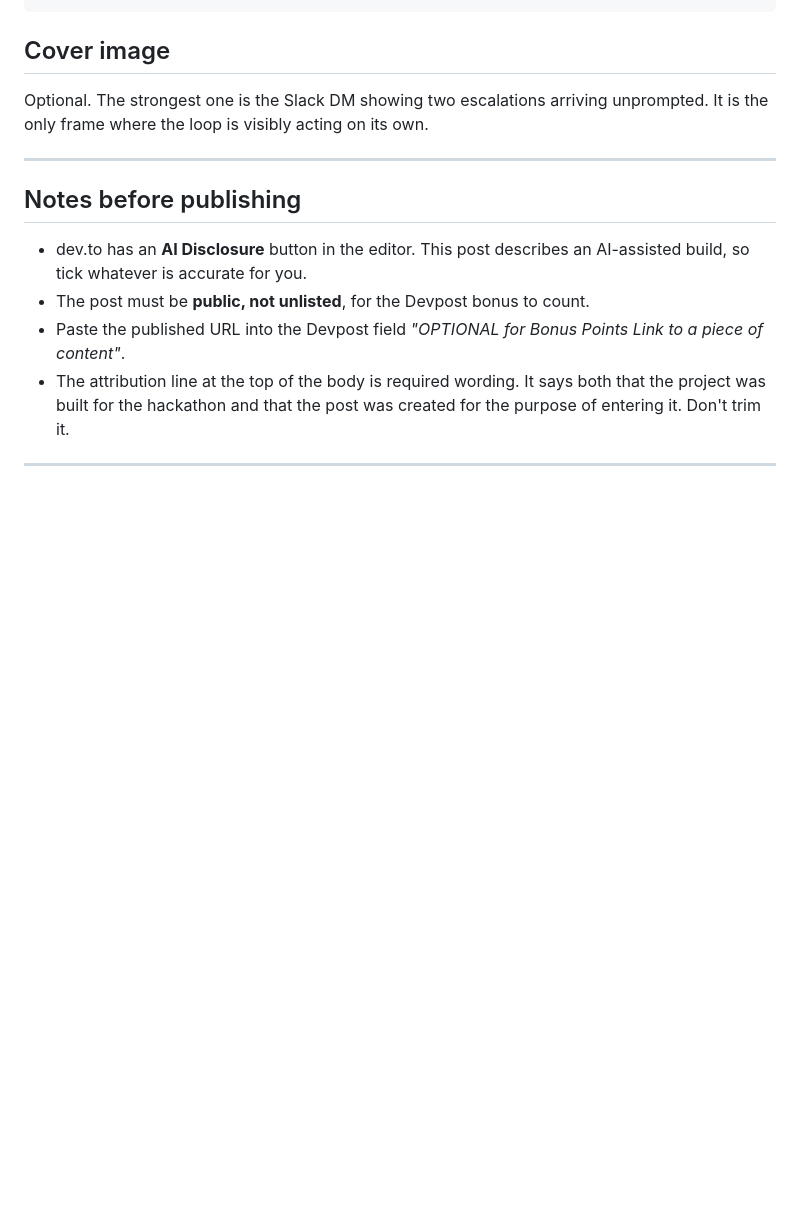
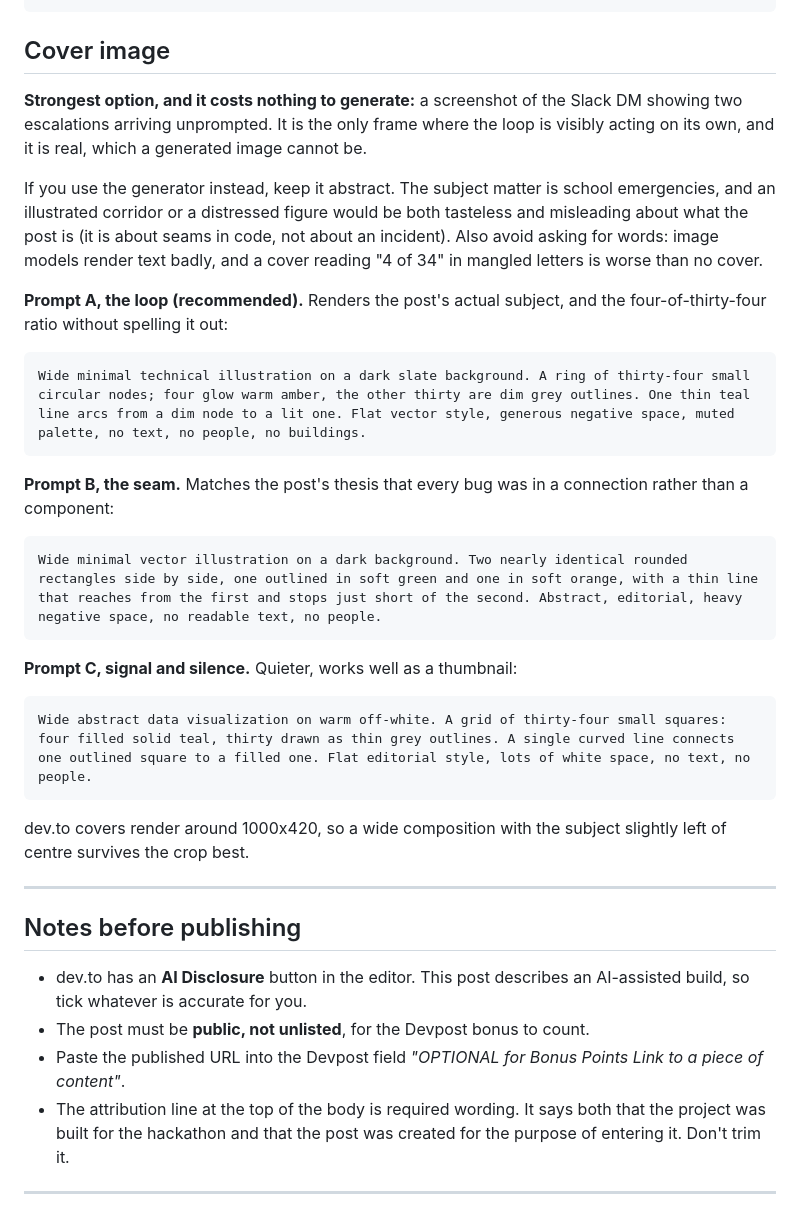
Before and after one commit to 4KInc/CrisisMesh, a Markdown page: docs/stage3/DEVTO_POST.md, the part around the change. GitHub-like rendering; blank space fills up the shorter version.

Commit message:
dev.to post: cover image guidance and three prompts
The cover section said only "optional, the Slack DM is strongest". Adds why an
illustrated emergency scene would be the wrong call for this subject, why not to
ask a generator for words, and three prompts that render the post's actual
content: the loop and its four-of-thirty-four ratio, the seam between two nearly
identical functions, and reachable versus silent as a grid.

The screenshot is still named first. It is the only frame where the loop is
visibly acting on its own, and it has the advantage of being real.

Co-Authored-By: Claude Opus 5 (1M context) <noreply@anthropic.com>

````diff
--- a/docs/stage3/DEVTO_POST.md
+++ b/docs/stage3/DEVTO_POST.md
@@ -21,8 +21,39 @@ hackathon
 
 ## Cover image
 
-Optional. The strongest one is the Slack DM showing two escalations arriving
-unprompted. It is the only frame where the loop is visibly acting on its own.
+**Strongest option, and it costs nothing to generate:** a screenshot of the
+Slack DM showing two escalations arriving unprompted. It is the only frame where
+the loop is visibly acting on its own, and it is real, which a generated image
+cannot be.
+
+If you use the generator instead, keep it abstract. The subject matter is school
+emergencies, and an illustrated corridor or a distressed figure would be both
+tasteless and misleading about what the post is (it is about seams in code, not
+about an incident). Also avoid asking for words: image models render text badly,
+and a cover reading "4 of 34" in mangled letters is worse than no cover.
+
+**Prompt A, the loop (recommended).** Renders the post's actual subject, and the
+four-of-thirty-four ratio without spelling it out:
+
+```
+Wide minimal technical illustration on a dark slate background. A ring of thirty-four small circular nodes; four glow warm amber, the other thirty are dim grey outlines. One thin teal line arcs from a dim node to a lit one. Flat vector style, generous negative space, muted palette, no text, no people, no buildings.
+```
+
+**Prompt B, the seam.** Matches the post's thesis that every bug was in a
+connection rather than a component:
+
+```
+Wide minimal vector illustration on a dark background. Two nearly identical rounded rectangles side by side, one outlined in soft green and one in soft orange, with a thin line that reaches from the first and stops just short of the second. Abstract, editorial, heavy negative space, no readable text, no people.
+```
+
+**Prompt C, signal and silence.** Quieter, works well as a thumbnail:
+
+```
+Wide abstract data visualization on warm off-white. A grid of thirty-four small squares: four filled solid teal, thirty drawn as thin grey outlines. A single curved line connects one outlined square to a filled one. Flat editorial style, lots of white space, no text, no people.
+```
+
+dev.to covers render around 1000x420, so a wide composition with the subject
+slightly left of centre survives the crop best.
 
 ---
 
````
